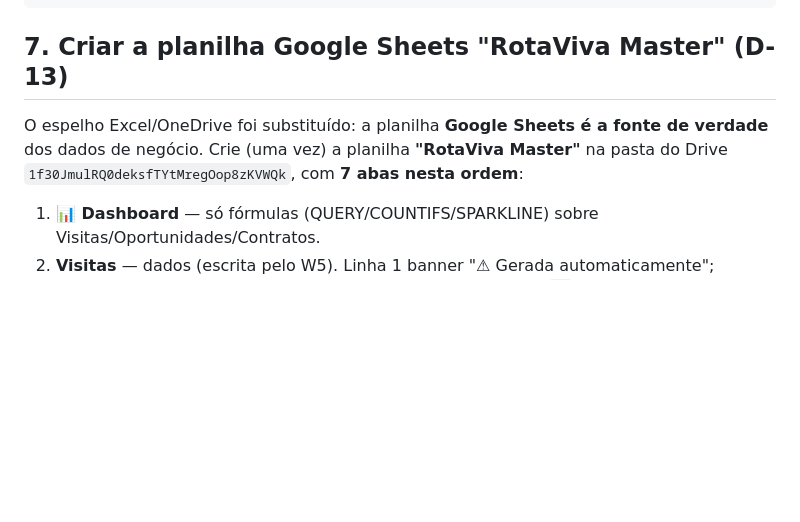
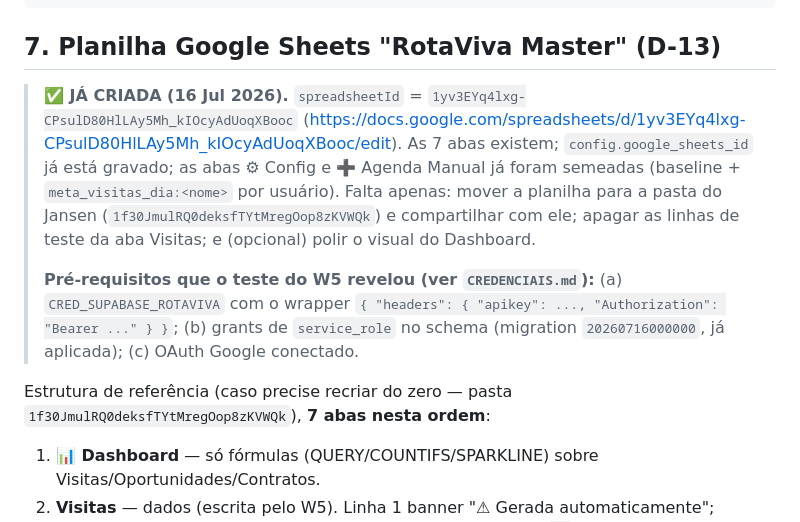
Before and after one commit to guizoalmada/EA-Consult, a Markdown page: rota-viva/docs/GO-LIVE.md, the part around the change. Drawn GitHub-style; blank space fills up the shorter version.

````diff
--- a/rota-viva/docs/GO-LIVE.md
+++ b/rota-viva/docs/GO-LIVE.md
@@ -148,11 +148,21 @@ update rotaviva.usuarios set telefone = '+55XXXXXXXXXXX' where nome = 'Anderson
 select nome, telefone, papel from rotaviva.usuarios order by nome;
 ```
 
-## 7. Criar a planilha Google Sheets "RotaViva Master" (D-13)
+## 7. Planilha Google Sheets "RotaViva Master" (D-13)
 
-O espelho Excel/OneDrive foi substituído: a planilha **Google Sheets é a fonte de verdade** dos
-dados de negócio. Crie (uma vez) a planilha **"RotaViva Master"** na pasta do Drive
-`1f30JmulRQ0deksfTYtMregOop8zKVWQk`, com **7 abas nesta ordem**:
+> **✅ JÁ CRIADA (16 Jul 2026).** `spreadsheetId` = `1yv3EYq4lxg-CPsulD80HlLAy5Mh_kIOcyAdUoqXBooc`
+> (https://docs.google.com/spreadsheets/d/1yv3EYq4lxg-CPsulD80HlLAy5Mh_kIOcyAdUoqXBooc/edit).
+> As 7 abas existem; `config.google_sheets_id` já está gravado; as abas ⚙ Config e ➕ Agenda Manual
+> já foram semeadas (baseline + `meta_visitas_dia:<nome>` por usuário). Falta apenas: mover a planilha
+> para a pasta do Jansen (`1f30JmulRQ0deksfTYtMregOop8zKVWQk`) e compartilhar com ele; apagar as
+> linhas de teste da aba Visitas; e (opcional) polir o visual do Dashboard.
+>
+> **Pré-requisitos que o teste do W5 revelou (ver `CREDENCIAIS.md`):** (a) `CRED_SUPABASE_ROTAVIVA`
+> com o wrapper `{ "headers": { "apikey": ..., "Authorization": "Bearer ..." } }`; (b) grants de
+> `service_role` no schema (migration `20260716000000`, já aplicada); (c) OAuth Google conectado.
+
+Estrutura de referência (caso precise recriar do zero — pasta `1f30JmulRQ0deksfTYtMregOop8zKVWQk`),
+**7 abas nesta ordem**:
 
 1. **📊 Dashboard** — só fórmulas (QUERY/COUNTIFS/SPARKLINE) sobre Visitas/Oportunidades/Contratos.
 2. **Visitas** — dados (escrita pelo W5). Linha 1 banner "⚠ Gerada automaticamente"; cabeçalho congelado; aba protegida. Inclua a coluna auxiliar `id` (chave de upsert do Supabase).
````
Also changed, not shown: rota-viva/docs/CREDENCIAIS.md (+25 -0 lines).
